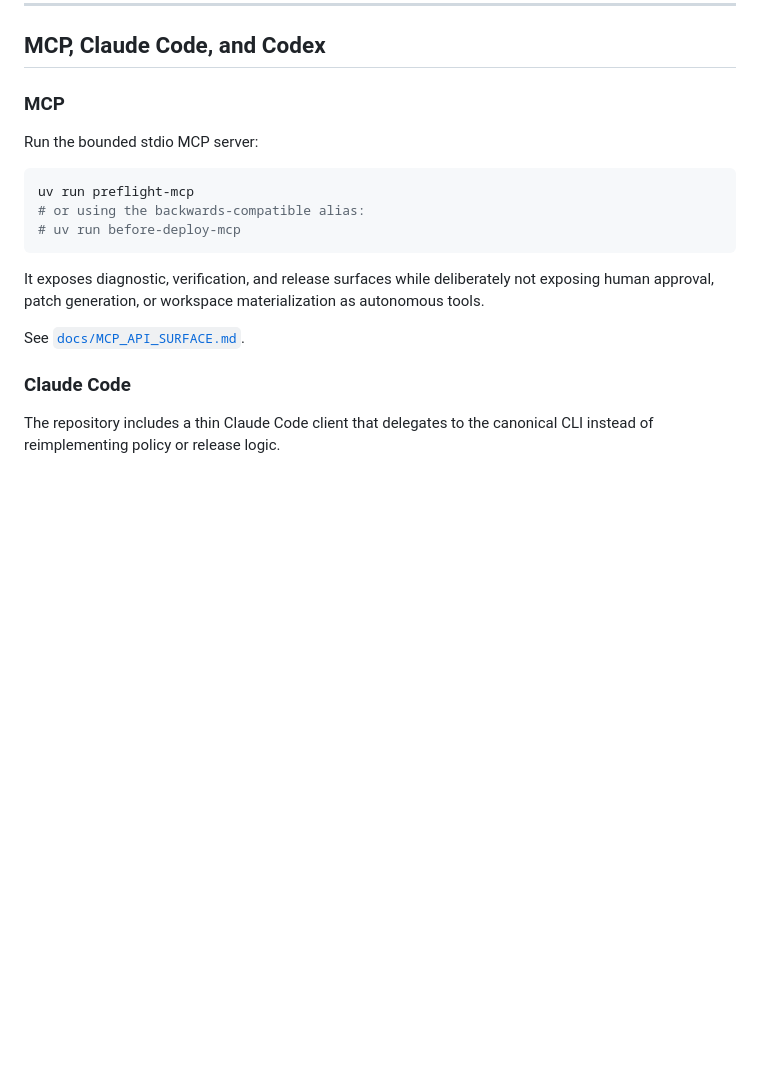
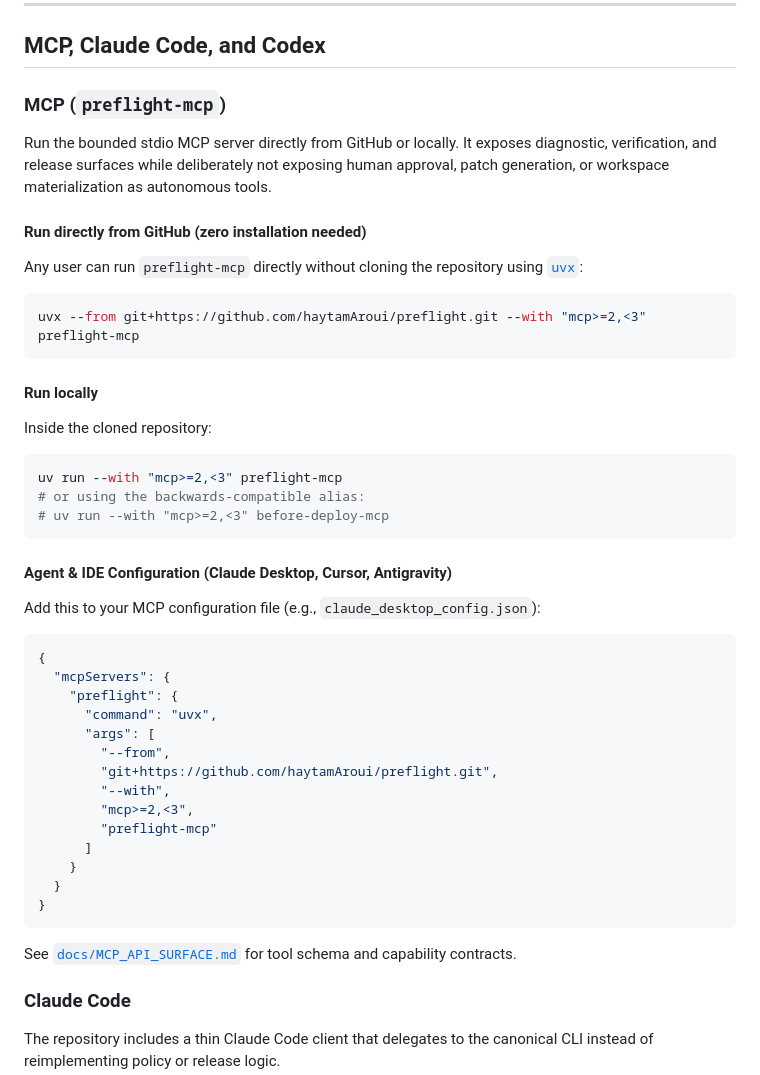
Before and after one commit to haytamAroui/befor-deploy-for-vibe-coder, a Markdown page: README.md, the part around the change. Drawn GitHub-style; blank space fills up the shorter version.

Commit message:
docs(mcp): add remote GitHub uvx instructions and agent config snippet

````diff
--- a/README.md
+++ b/README.md
@@ -346,19 +346,47 @@ Artifacts are designed around bounded content, hashes, lineage, authority metada
 
 ## MCP, Claude Code, and Codex
 
-### MCP
+### MCP (`preflight-mcp`)
 
-Run the bounded stdio MCP server:
+Run the bounded stdio MCP server directly from GitHub or locally. It exposes diagnostic, verification, and release surfaces while deliberately not exposing human approval, patch generation, or workspace materialization as autonomous tools.
+
+#### Run directly from GitHub (zero installation needed)
+Any user can run `preflight-mcp` directly without cloning the repository using [`uvx`](https://docs.astral.sh/uv/concepts/tools/):
 
 ```bash
-uv run preflight-mcp
-# or using the backwards-compatible alias:
-# uv run before-deploy-mcp
+uvx --from git+https://github.com/haytamAroui/preflight.git --with "mcp>=2,<3" preflight-mcp
 ```
 
-It exposes diagnostic, verification, and release surfaces while deliberately not exposing human approval, patch generation, or workspace materialization as autonomous tools.
+#### Run locally
+Inside the cloned repository:
 
-See [`docs/MCP_API_SURFACE.md`](docs/MCP_API_SURFACE.md).
+```bash
+uv run --with "mcp>=2,<3" preflight-mcp
+# or using the backwards-compatible alias:
+# uv run --with "mcp>=2,<3" before-deploy-mcp
+```
+
+#### Agent & IDE Configuration (Claude Desktop, Cursor, Antigravity)
+Add this to your MCP configuration file (e.g., `claude_desktop_config.json`):
+
+```json
+{
+  "mcpServers": {
+    "preflight": {
+      "command": "uvx",
+      "args": [
+        "--from",
+        "git+https://github.com/haytamAroui/preflight.git",
+        "--with",
+        "mcp>=2,<3",
+        "preflight-mcp"
+      ]
+    }
+  }
+}
+```
+
+See [`docs/MCP_API_SURFACE.md`](docs/MCP_API_SURFACE.md) for tool schema and capability contracts.
 
 ### Claude Code
 
````
Also changed, not shown: docs/MCP_API_SURFACE.md (+6 -0 lines).
